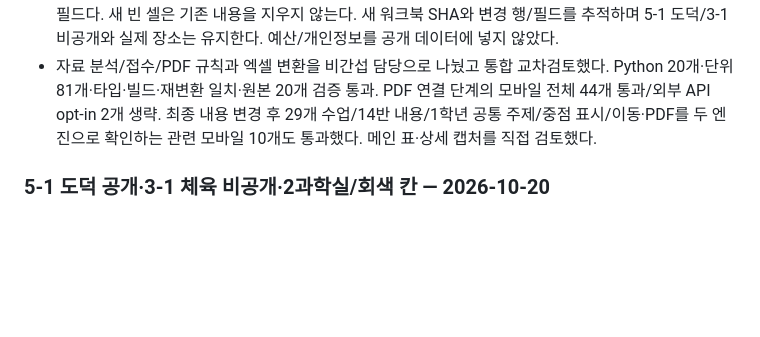
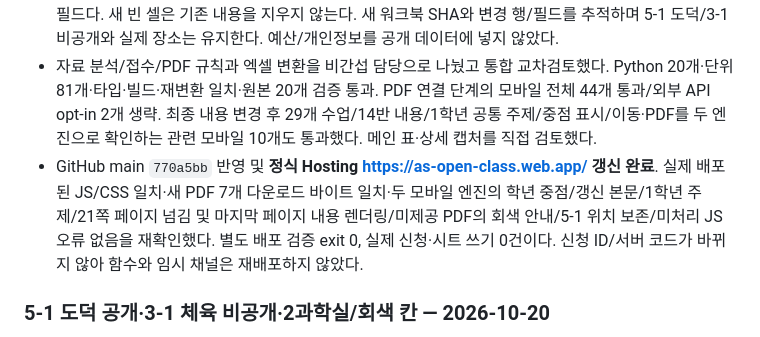
Before and after one commit to sb5894/as-open-class, a Markdown page: docs/진행 현황.md, the part around the change. GitHub-like rendering; blank space fills up the shorter version.

Commit message:
Record new material production verification

```diff
--- a/docs/진행 현황.md
+++ b/docs/진행 현황.md
@@ -8,6 +8,7 @@
 - 답변으로 메인 모델2 아래 중점 3행 표+수업 상세 해당 문구 한 줄을 확정했다. 기존 gradeTheme를 재사용하며 유치원/다문화는 학년군을 임의 부여하지 않는다. 별도 수업도 학년 공통 중점만 표시하고 자체 주제/PDF는 유지한다.
 - 추가 ‘기존과 다른 내용도 비교 수정’ 지시에 따라 엑셀 2시트의 14반 44필드(빈 항목 43개+빨강반 참관 문구 1개)를 갱신했다. 첫 시트의 새 1학년 공통 주제·설계·참관 문구도 1-1·1-2에 각 3필드 반영해 총 50필드다. 새 빈 셀은 기존 내용을 지우지 않는다. 새 워크북 SHA와 변경 행/필드를 추적하며 5-1 도덕/3-1 비공개와 실제 장소는 유지한다. 예산/개인정보를 공개 데이터에 넣지 않았다.
 - 자료 분석/접수/PDF 규칙과 엑셀 변환을 비간섭 담당으로 나눴고 통합 교차검토했다. Python 20개·단위 81개·타입·빌드·재변환 일치·원본 20개 검증 통과. PDF 연결 단계의 모바일 전체 44개 통과/외부 API opt-in 2개 생략. 최종 내용 변경 후 29개 수업/14반 내용/1학년 공통 주제/중점 표시/이동·PDF를 두 엔진으로 확인하는 관련 모바일 10개도 통과했다. 메인 표·상세 캡처를 직접 검토했다.
+- GitHub main `770a5bb` 반영 및 **정식 Hosting https://as-open-class.web.app/ 갱신 완료**. 실제 배포된 JS/CSS 일치·새 PDF 7개 다운로드 바이트 일치·두 모바일 엔진의 학년 중점/갱신 본문/1학년 주제/21쪽 페이지 넘김 및 마지막 페이지 내용 렌더링/미제공 PDF의 회색 안내/5-1 위치 보존/미처리 JS 오류 없음을 재확인했다. 별도 배포 검증 exit 0, 실제 신청·시트 쓰기 0건이다. 신청 ID/서버 코드가 바뀌지 않아 함수와 임시 채널은 재배포하지 않았다.
 
 ### 5-1 도덕 공개·3-1 체육 비공개·2과학실/회색 칸 — 2026-10-20
 
```
